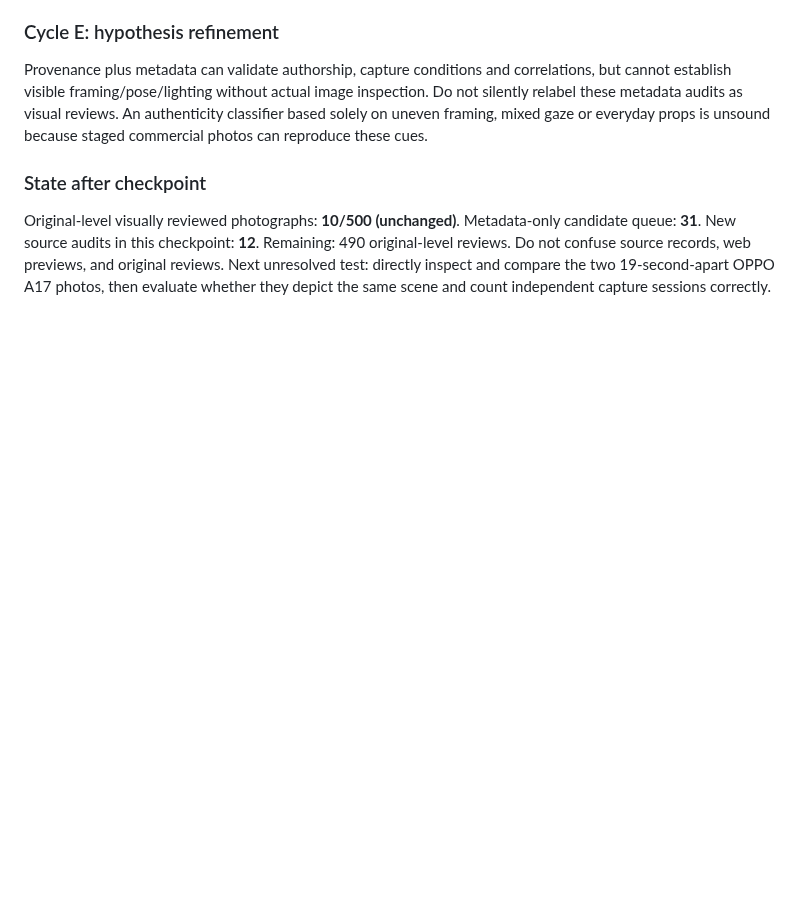
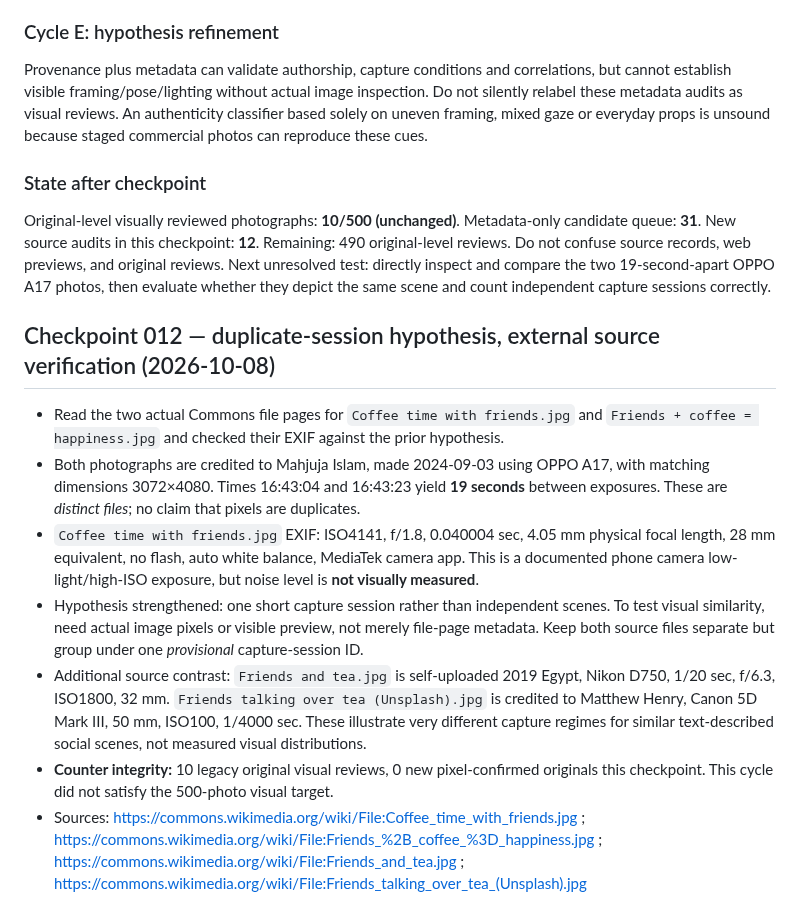
Before and after one commit to sebastiansayama-boop/content_factory, a Markdown page: docs/knowledge/photography_research_journal.md, the part around the change. Drawn GitHub-style; blank space fills up the shorter version.

Commit message:
research: verify 19-second smartphone photo pair against live Commons EXIF

```diff
--- a/docs/knowledge/photography_research_journal.md
+++ b/docs/knowledge/photography_research_journal.md
@@ -140,3 +140,12 @@ Metadata-only candidate queue: **31**.
 New source audits in this checkpoint: **12**.
 Remaining: 490 original-level reviews. Do not confuse source records, web previews, and original reviews.
 Next unresolved test: directly inspect and compare the two 19-second-apart OPPO A17 photos, then evaluate whether they depict the same scene and count independent capture sessions correctly.
+
+## Checkpoint 012 — duplicate-session hypothesis, external source verification (2026-10-08)
+- Read the two actual Commons file pages for `Coffee time with friends.jpg` and `Friends + coffee = happiness.jpg` and checked their EXIF against the prior hypothesis.
+- Both photographs are credited to Mahjuja Islam, made 2024-09-03 using OPPO A17, with matching dimensions 3072×4080. Times 16:43:04 and 16:43:23 yield **19 seconds** between exposures. These are *distinct files*; no claim that pixels are duplicates.
+- `Coffee time with friends.jpg` EXIF: ISO4141, f/1.8, 0.040004 sec, 4.05 mm physical focal length, 28 mm equivalent, no flash, auto white balance, MediaTek camera app. This is a documented phone camera low-light/high-ISO exposure, but noise level is **not visually measured**.
+- Hypothesis strengthened: one short capture session rather than independent scenes. To test visual similarity, need actual image pixels or visible preview, not merely file-page metadata. Keep both source files separate but group under one *provisional* capture-session ID.
+- Additional source contrast: `Friends and tea.jpg` is self-uploaded 2019 Egypt, Nikon D750, 1/20 sec, f/6.3, ISO1800, 32 mm. `Friends talking over tea (Unsplash).jpg` is credited to Matthew Henry, Canon 5D Mark III, 50 mm, ISO100, 1/4000 sec. These illustrate very different capture regimes for similar text-described social scenes, not measured visual distributions.
+- **Counter integrity:** 10 legacy original visual reviews, 0 new pixel-confirmed originals this checkpoint. This cycle did not satisfy the 500-photo visual target.
+- Sources: https://commons.wikimedia.org/wiki/File:Coffee_time_with_friends.jpg ; https://commons.wikimedia.org/wiki/File:Friends_%2B_coffee_%3D_happiness.jpg ; https://commons.wikimedia.org/wiki/File:Friends_and_tea.jpg ; https://commons.wikimedia.org/wiki/File:Friends_talking_over_tea_(Unsplash).jpg
```
